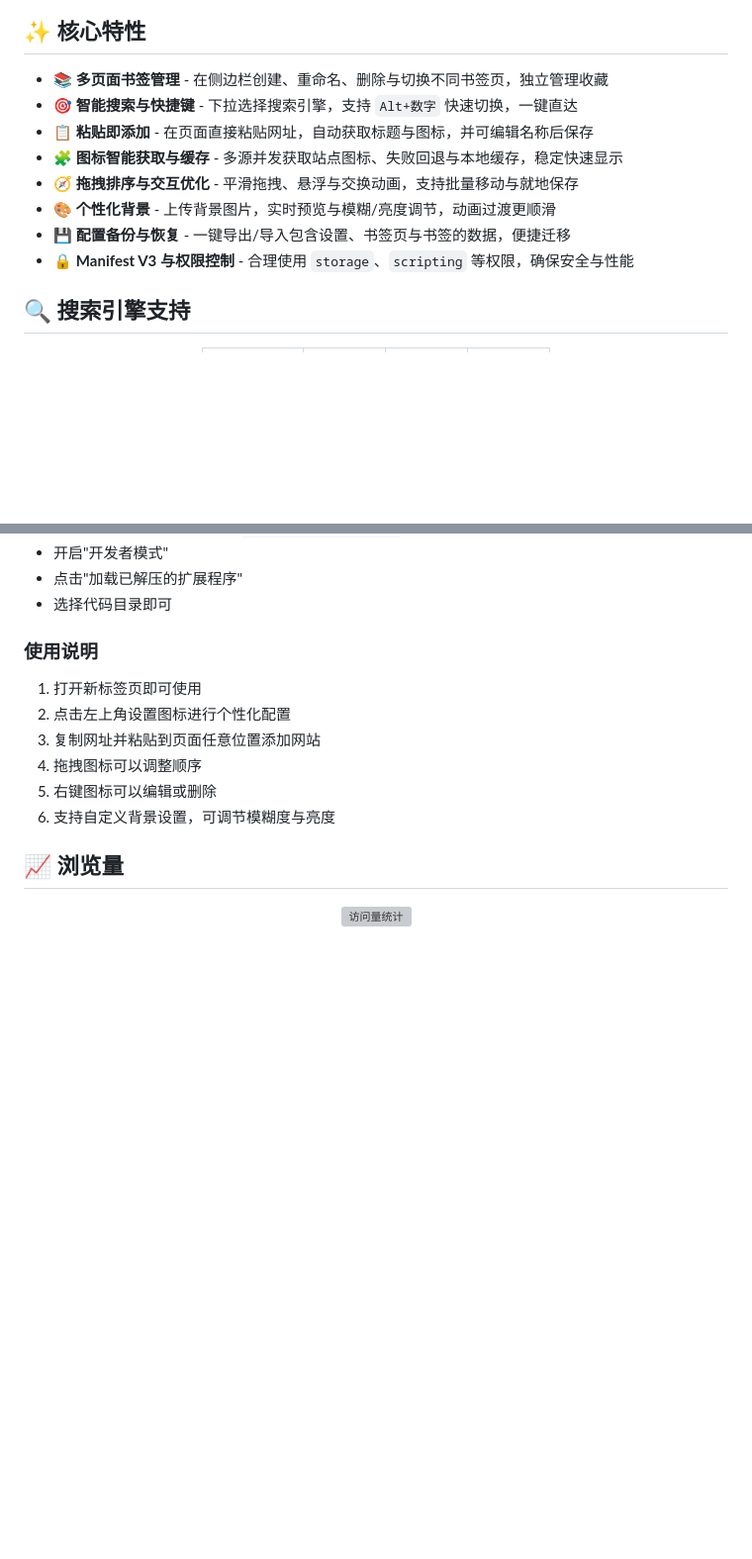
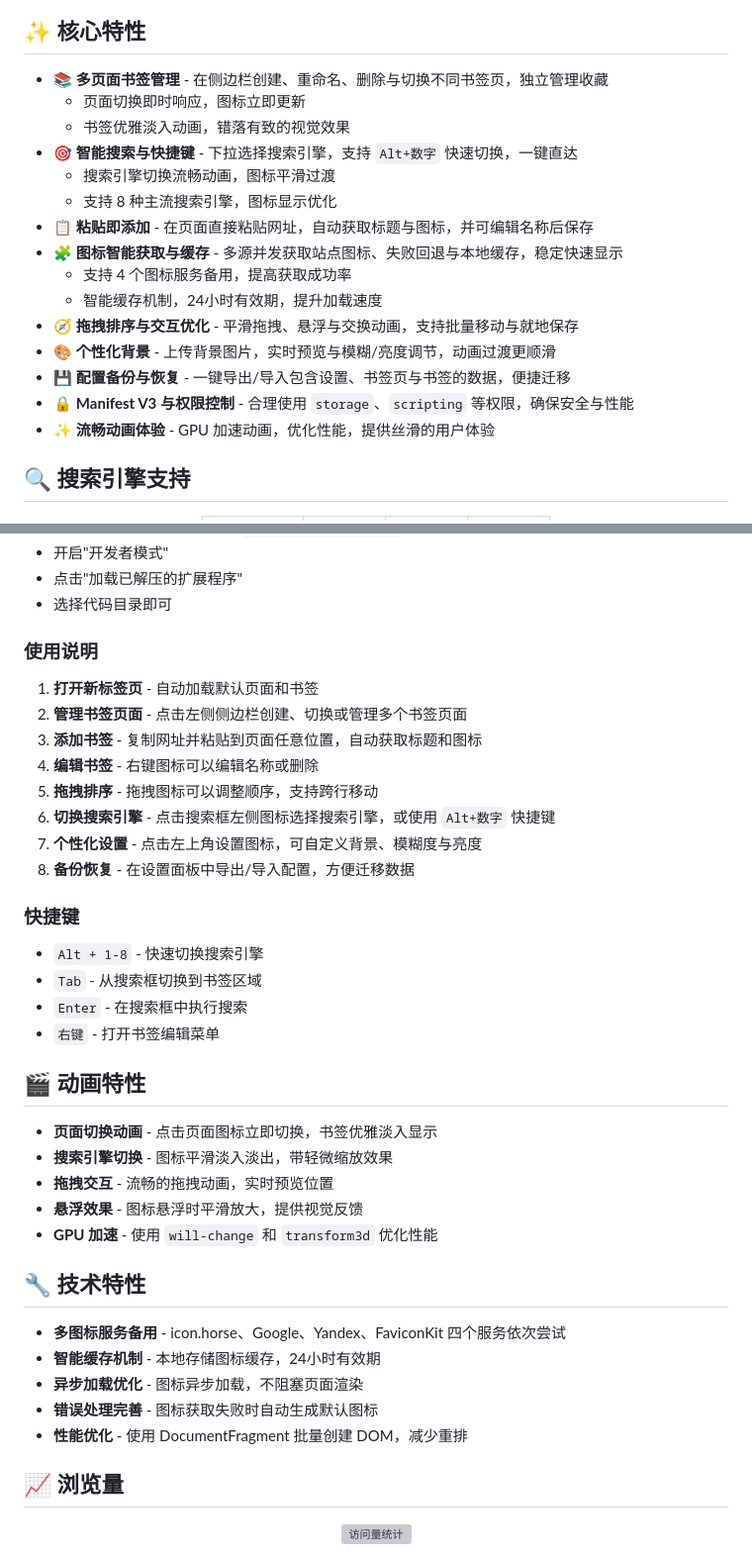
Before and after one commit to suyucomi/Googlehome, a Markdown page: README.md, 2 parts joined by grey strips. Shown at 99% size. Drawn GitHub-style; blank space fills up the shorter version; grey boxes are pictures that could not be loaded.

Commit message:
feat: 更新 README.md，增强用户体验与动画效果
- 增加书签管理、搜索引擎切换和拖拽排序的详细使用说明。
- 引入流畅的动画特性，提升页面切换和图标交互的视觉效果。
- 优化技术特性描述，强调多图标服务和智能缓存机制的优势。

```diff
--- a/README.md
+++ b/README.md
@@ -41,13 +41,20 @@
 ## ✨ 核心特性
 
 - 📚 **多页面书签管理** - 在侧边栏创建、重命名、删除与切换不同书签页，独立管理收藏
+  - 页面切换即时响应，图标立即更新
+  - 书签优雅淡入动画，错落有致的视觉效果
 - 🎯 **智能搜索与快捷键** - 下拉选择搜索引擎，支持 `Alt+数字` 快速切换，一键直达
+  - 搜索引擎切换流畅动画，图标平滑过渡
+  - 支持 8 种主流搜索引擎，图标显示优化
 - 📋 **粘贴即添加** - 在页面直接粘贴网址，自动获取标题与图标，并可编辑名称后保存
 - 🧩 **图标智能获取与缓存** - 多源并发获取站点图标、失败回退与本地缓存，稳定快速显示
+  - 支持 4 个图标服务备用，提高获取成功率
+  - 智能缓存机制，24小时有效期，提升加载速度
 - 🧭 **拖拽排序与交互优化** - 平滑拖拽、悬浮与交换动画，支持批量移动与就地保存
 - 🎨 **个性化背景** - 上传背景图片，实时预览与模糊/亮度调节，动画过渡更顺滑
 - 💾 **配置备份与恢复** - 一键导出/导入包含设置、书签页与书签的数据，便捷迁移
 - 🔒 **Manifest V3 与权限控制** - 合理使用 `storage`、`scripting` 等权限，确保安全与性能
+- ✨ **流畅动画体验** - GPU 加速动画，优化性能，提供丝滑的用户体验
 
 ## 🔍 搜索引擎支持
 
@@ -105,12 +112,37 @@
 
 ### 使用说明
 
-1. 打开新标签页即可使用
-2. 点击左上角设置图标进行个性化配置
-3. 复制网址并粘贴到页面任意位置添加网站
-4. 拖拽图标可以调整顺序
-5. 右键图标可以编辑或删除
-6. 支持自定义背景设置，可调节模糊度与亮度
+1. **打开新标签页** - 自动加载默认页面和书签
+2. **管理书签页面** - 点击左侧侧边栏创建、切换或管理多个书签页面
+3. **添加书签** - 复制网址并粘贴到页面任意位置，自动获取标题和图标
+4. **编辑书签** - 右键图标可以编辑名称或删除
+5. **拖拽排序** - 拖拽图标可以调整顺序，支持跨行移动
+6. **切换搜索引擎** - 点击搜索框左侧图标选择搜索引擎，或使用 `Alt+数字` 快捷键
+7. **个性化设置** - 点击左上角设置图标，可自定义背景、模糊度与亮度
+8. **备份恢复** - 在设置面板中导出/导入配置，方便迁移数据
+
+### 快捷键
+
+- `Alt + 1-8` - 快速切换搜索引擎
+- `Tab` - 从搜索框切换到书签区域
+- `Enter` - 在搜索框中执行搜索
+- `右键` - 打开书签编辑菜单
+
+## 🎬 动画特性
+
+- **页面切换动画** - 点击页面图标立即切换，书签优雅淡入显示
+- **搜索引擎切换** - 图标平滑淡入淡出，带轻微缩放效果
+- **拖拽交互** - 流畅的拖拽动画，实时预览位置
+- **悬浮效果** - 图标悬浮时平滑放大，提供视觉反馈
+- **GPU 加速** - 使用 `will-change` 和 `transform3d` 优化性能
+
+## 🔧 技术特性
+
+- **多图标服务备用** - icon.horse、Google、Yandex、FaviconKit 四个服务依次尝试
+- **智能缓存机制** - 本地存储图标缓存，24小时有效期
+- **异步加载优化** - 图标异步加载，不阻塞页面渲染
+- **错误处理完善** - 图标获取失败时自动生成默认图标
+- **性能优化** - 使用 DocumentFragment 批量创建 DOM，减少重排
 
 ## 📈 浏览量
 
```
